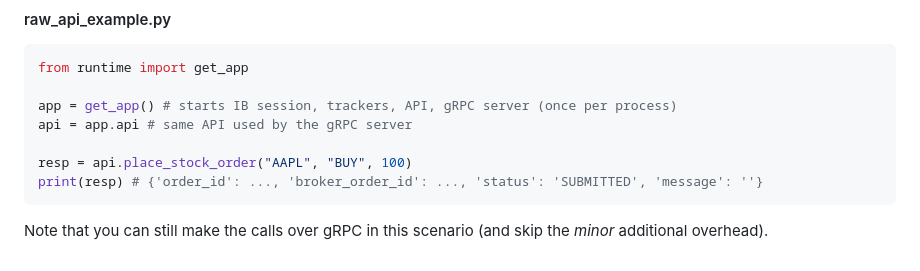
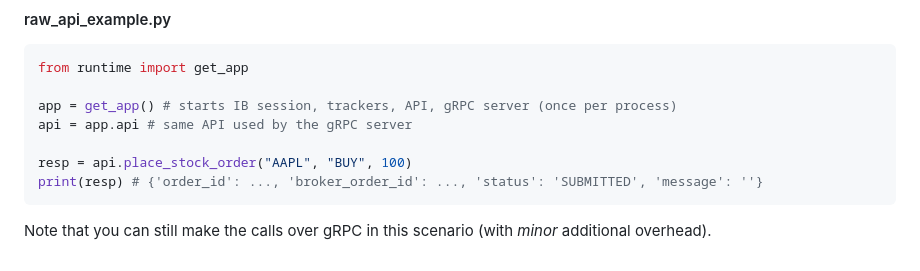
Before and after one commit to mgbrian/tradr, a Markdown page: README.md, the part around the change. GitHub-like rendering.

Commit message:
Minor README edit.

````diff
--- a/README.md
+++ b/README.md
@@ -112,4 +112,4 @@ resp = api.place_stock_order("AAPL", "BUY", 100)
 print(resp) # {'order_id': ..., 'broker_order_id': ..., 'status': 'SUBMITTED', 'message': ''}
 ```
 
-Note that you can still make the calls over gRPC in this scenario (and skip the _minor_ additional overhead).
+Note that you can still make the calls over gRPC in this scenario (with _minor_ additional overhead).
````
